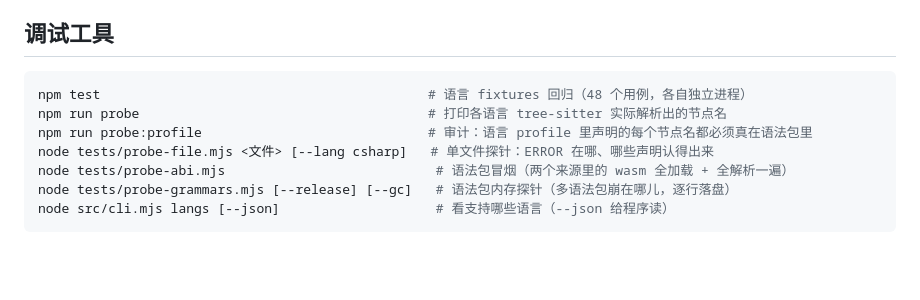
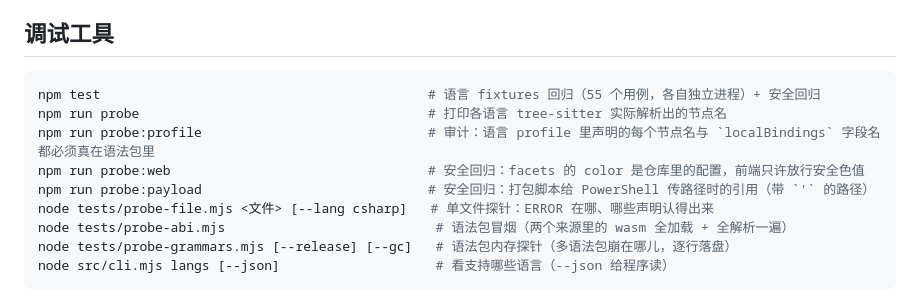
Before and after one commit to ZhaoBuyan/CodeAtlas, a Markdown page: README_CN.md, the part around the change. Rendered like a GitHub page; blank space fills up the shorter version.

````diff
--- a/README_CN.md
+++ b/README_CN.md
@@ -275,9 +275,11 @@ node src/cli.mjs mcp --out dist        # stdio JSON-RPC，给 MCP 客户端连
 ## 调试工具
 
 ```bash
-npm test                                          # 语言 fixtures 回归（48 个用例，各自独立进程）
+npm test                                          # 语言 fixtures 回归（55 个用例，各自独立进程）+ 安全回归
 npm run probe                                     # 打印各语言 tree-sitter 实际解析出的节点名
-npm run probe:profile                             # 审计：语言 profile 里声明的每个节点名都必须真在语法包里
+npm run probe:profile                             # 审计：语言 profile 里声明的每个节点名与 `localBindings` 字段名都必须真在语法包里
+npm run probe:web                                 # 安全回归：facets 的 color 是仓库里的配置，前端只许放行安全色值
+npm run probe:payload                             # 安全回归：打包脚本给 PowerShell 传路径时的引用（带 `'` 的路径）
 node tests/probe-file.mjs <文件> [--lang csharp]   # 单文件探针：ERROR 在哪、哪些声明认得出来
 node tests/probe-abi.mjs                           # 语法包冒烟（两个来源里的 wasm 全加载 + 全解析一遍）
 node tests/probe-grammars.mjs [--release] [--gc]   # 语法包内存探针（多语法包崩在哪儿，逐行落盘）
````
Also changed, not shown: README.md (+4 -2 lines).
